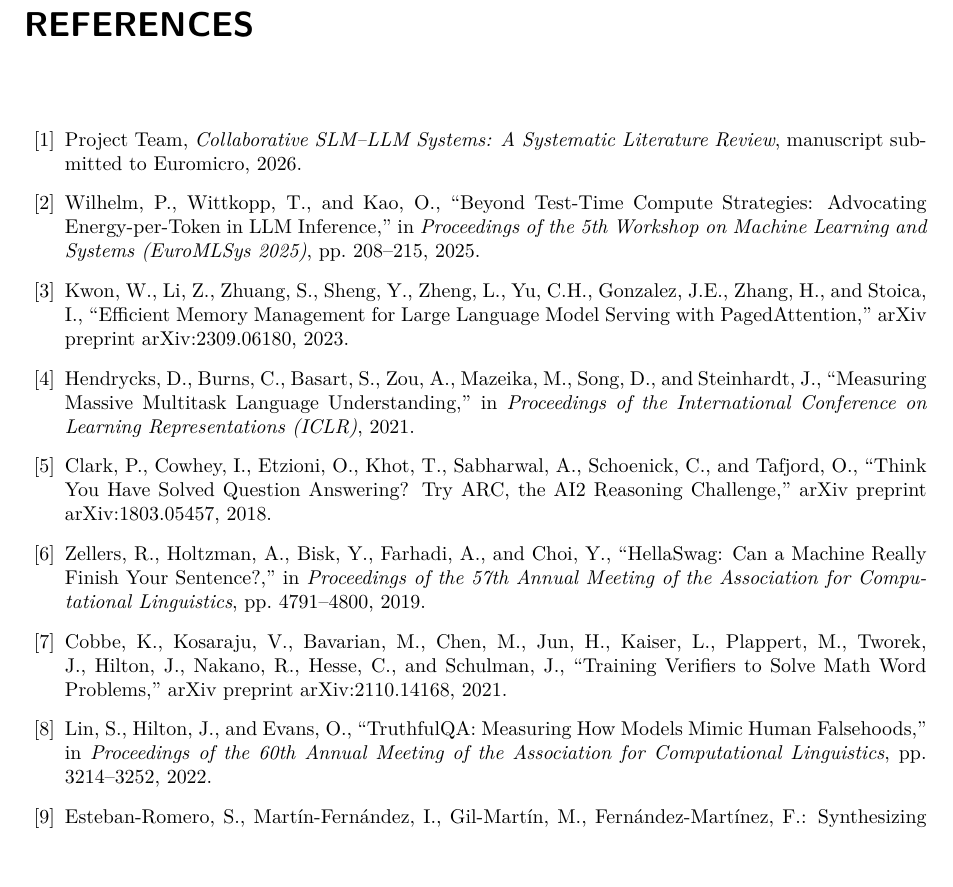
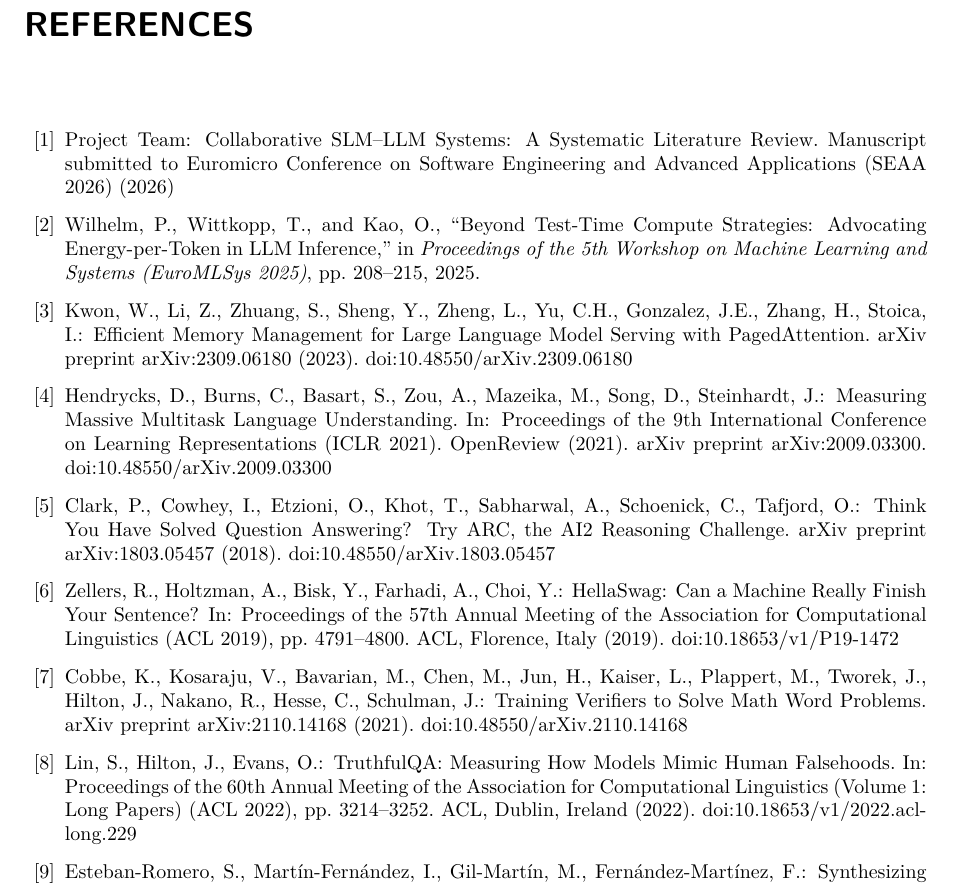
Before and after one commit to DogukanTopcu/Final_Project_Monorepo, a LaTeX thesis (docs/term_report/main.tex, which reads docs/term_report/chapters/references.tex): part of page 35 of 41, cut so that both start at the same text, the shorter picture padded with empty space. Compiled offline with pdfLaTeX.

Commit message:
Update references with complete citation details and formatting improvements

```diff
--- a/docs/term_report/chapters/references.tex
+++ b/docs/term_report/chapters/references.tex
@@ -2,28 +2,28 @@
 \addcontentsline{toc}{chapter}{REFERENCES}
 
 \bibitem{slrmanuscript2026}
-Project Team, \textit{Collaborative SLM--LLM Systems: A Systematic Literature Review}, manuscript submitted to Euromicro, 2026.
+Project Team: Collaborative SLM--LLM Systems: A Systematic Literature Review. Manuscript submitted to Euromicro Conference on Software Engineering and Advanced Applications (SEAA 2026) (2026)
 
 \bibitem{energytoken2025}
 Wilhelm, P., Wittkopp, T., and Kao, O., ``Beyond Test-Time Compute Strategies: Advocating Energy-per-Token in LLM Inference,'' in \textit{Proceedings of the 5th Workshop on Machine Learning and Systems (EuroMLSys 2025)}, pp. 208--215, 2025.
 
 \bibitem{kwon2023vllm}
-Kwon, W., Li, Z., Zhuang, S., Sheng, Y., Zheng, L., Yu, C.H., Gonzalez, J.E., Zhang, H., and Stoica, I., ``Efficient Memory Management for Large Language Model Serving with PagedAttention,'' arXiv preprint arXiv:2309.06180, 2023.
+Kwon, W., Li, Z., Zhuang, S., Sheng, Y., Zheng, L., Yu, C.H., Gonzalez, J.E., Zhang, H., Stoica, I.: Efficient Memory Management for Large Language Model Serving with PagedAttention. arXiv preprint arXiv:2309.06180 (2023). doi:10.48550/arXiv.2309.06180
 
 \bibitem{hendrycks2021mmlu}
-Hendrycks, D., Burns, C., Basart, S., Zou, A., Mazeika, M., Song, D., and Steinhardt, J., ``Measuring Massive Multitask Language Understanding,'' in \textit{Proceedings of the International Conference on Learning Representations (ICLR)}, 2021.
+Hendrycks, D., Burns, C., Basart, S., Zou, A., Mazeika, M., Song, D., Steinhardt, J.: Measuring Massive Multitask Language Understanding. In: Proceedings of the 9th International Conference on Learning Representations (ICLR 2021). OpenReview (2021). arXiv preprint arXiv:2009.03300. doi:10.48550/arXiv.2009.03300
 
 \bibitem{clark2018arc}
-Clark, P., Cowhey, I., Etzioni, O., Khot, T., Sabharwal, A., Schoenick, C., and Tafjord, O., ``Think You Have Solved Question Answering? Try ARC, the AI2 Reasoning Challenge,'' arXiv preprint arXiv:1803.05457, 2018.
+Clark, P., Cowhey, I., Etzioni, O., Khot, T., Sabharwal, A., Schoenick, C., Tafjord, O.: Think You Have Solved Question Answering? Try ARC, the AI2 Reasoning Challenge. arXiv preprint arXiv:1803.05457 (2018). doi:10.48550/arXiv.1803.05457
 
 \bibitem{zellers2019hellaswag}
-Zellers, R., Holtzman, A., Bisk, Y., Farhadi, A., and Choi, Y., ``HellaSwag: Can a Machine Really Finish Your Sentence?,'' in \textit{Proceedings of the 57th Annual Meeting of the Association for Computational Linguistics}, pp. 4791--4800, 2019.
+Zellers, R., Holtzman, A., Bisk, Y., Farhadi, A., Choi, Y.: HellaSwag: Can a Machine Really Finish Your Sentence? In: Proceedings of the 57th Annual Meeting of the Association for Computational Linguistics (ACL 2019), pp. 4791--4800. ACL, Florence, Italy (2019). doi:10.18653/v1/P19-1472
 
 \bibitem{cobbe2021gsm8k}
-Cobbe, K., Kosaraju, V., Bavarian, M., Chen, M., Jun, H., Kaiser, L., Plappert, M., Tworek, J., Hilton, J., Nakano, R., Hesse, C., and Schulman, J., ``Training Verifiers to Solve Math Word Problems,'' arXiv preprint arXiv:2110.14168, 2021.
+Cobbe, K., Kosaraju, V., Bavarian, M., Chen, M., Jun, H., Kaiser, L., Plappert, M., Tworek, J., Hilton, J., Nakano, R., Hesse, C., Schulman, J.: Training Verifiers to Solve Math Word Problems. arXiv preprint arXiv:2110.14168 (2021). doi:10.48550/arXiv.2110.14168
 
 \bibitem{lin2022truthfulqa}
-Lin, S., Hilton, J., and Evans, O., ``TruthfulQA: Measuring How Models Mimic Human Falsehoods,'' in \textit{Proceedings of the 60th Annual Meeting of the Association for Computational Linguistics}, pp. 3214--3252, 2022.
+Lin, S., Hilton, J., Evans, O.: TruthfulQA: Measuring How Models Mimic Human Falsehoods. In: Proceedings of the 60th Annual Meeting of the Association for Computational Linguistics (Volume 1: Long Papers) (ACL 2022), pp. 3214--3252. ACL, Dublin, Ireland (2022). doi:10.18653/v1/2022.acl-long.229
 
 \bibitem{olfactory2025}
 Esteban-Romero, S., Martín-Fernández, I., Gil-Martín, M., Fernández-Martínez, F.: Synthesizing Olfactory Understanding: Multimodal Language Models for Image-Text Smell Matching. Symmetry \textbf{17}(8), 1349 (2025). doi:10.3390/sym17081349
```
